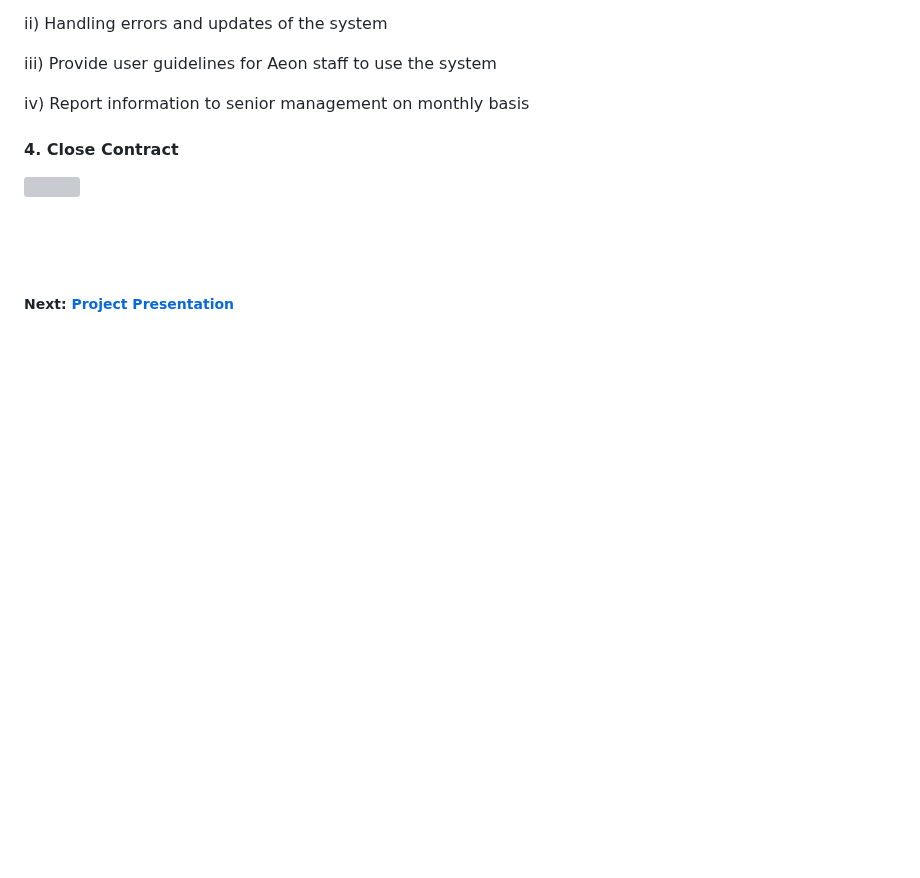
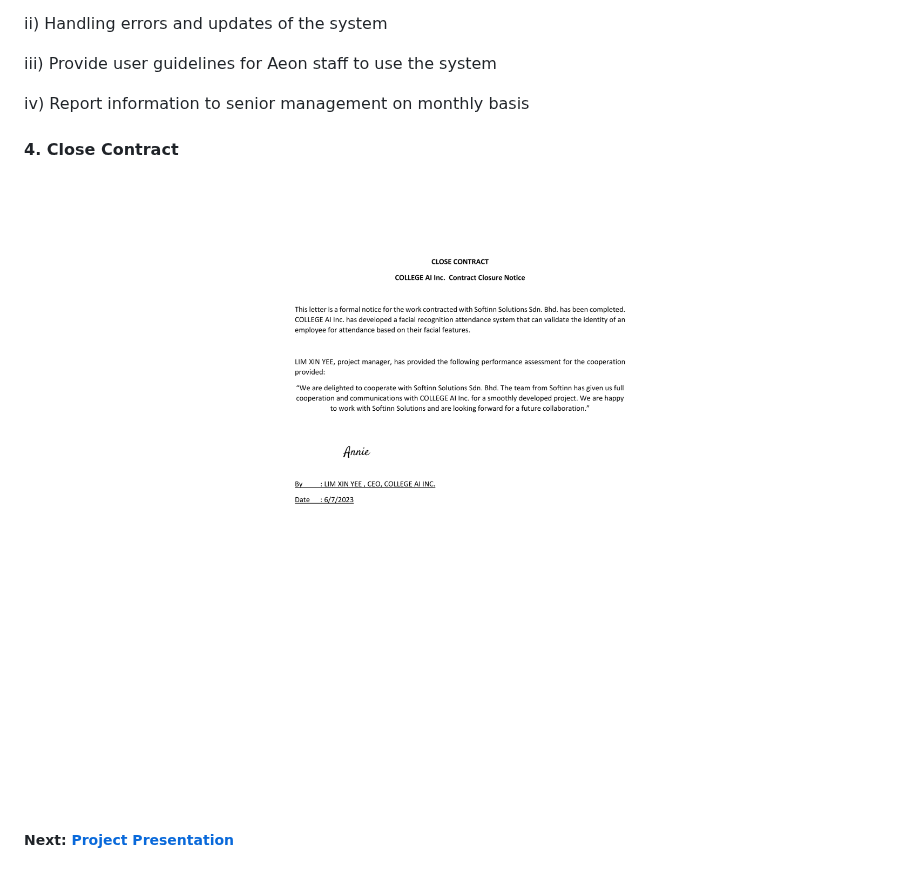
Before and after one commit to xinyeelim/Attendance-Management-System-Using-Face-Recognition-GROUPB, a Markdown page: PMP-PLAN/E-PROJECT_CLOSING.md, the part around the change. Drawn GitHub-style; blank space fills up the shorter version; grey boxes are pictures that could not be loaded.

```diff
--- a/PMP-PLAN/E-PROJECT_CLOSING.md
+++ b/PMP-PLAN/E-PROJECT_CLOSING.md
@@ -65,7 +65,7 @@ iv) Report information to senior management on monthly basis
 
 #### 4. Close Contract
 
-<img src="assets/closing/close_contract.PNG" width="100%">
+<img src="assets/closing/close_contract.png" width="100%">
 
 
 <br><br><br>
```
